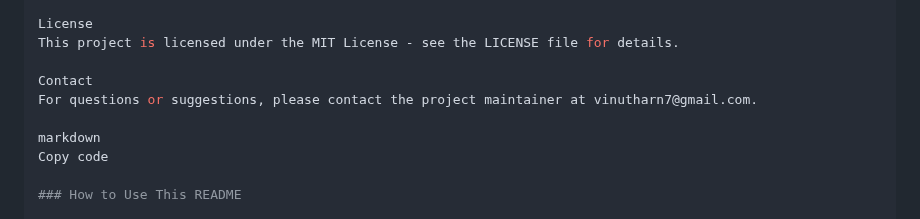
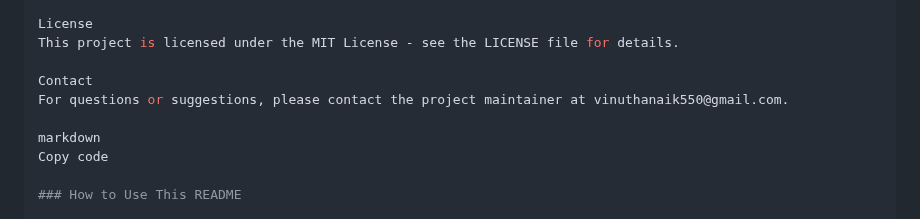
Before and after one commit to VinGIT654/VerveBridge_Smart_Finance_Manager, a Markdown page: README.md, the part around the change. Rendered like a GitHub page.

```diff
--- a/README.md
+++ b/README.md
@@ -94,7 +94,7 @@ License
 This project is licensed under the MIT License - see the LICENSE file for details.
 
 Contact
-For questions or suggestions, please contact the project maintainer at vinutharn7@gmail.com.
+For questions or suggestions, please contact the project maintainer at vinuthanaik550@gmail.com.
 
 markdown
 Copy code
```
